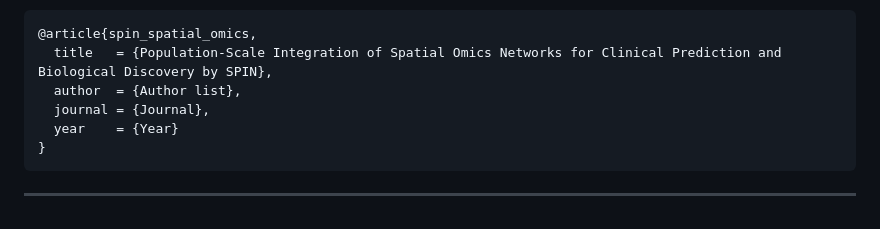
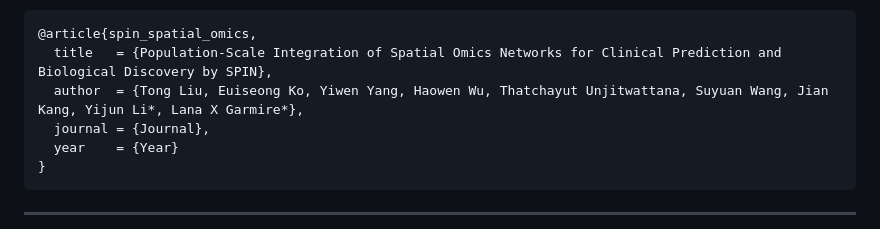
Before and after one commit to lanagarmire/SPIN, a Markdown page: README.md, the part around the change. Rendered like a GitHub page.

````diff
--- a/README.md
+++ b/README.md
@@ -459,7 +459,7 @@ Please also cite the SPIN manuscript when its final citation becomes available:
 ```bibtex
 @article{spin_spatial_omics,
   title   = {Population-Scale Integration of Spatial Omics Networks for Clinical Prediction and Biological Discovery by SPIN},
-  author  = {Author list},
+  author  = {Tong Liu, Euiseong Ko, Yiwen Yang, Haowen Wu, Thatchayut Unjitwattana, Suyuan Wang, Jian Kang, Yijun Li*, Lana X Garmire*},
   journal = {Journal},
   year    = {Year}
 }
````
